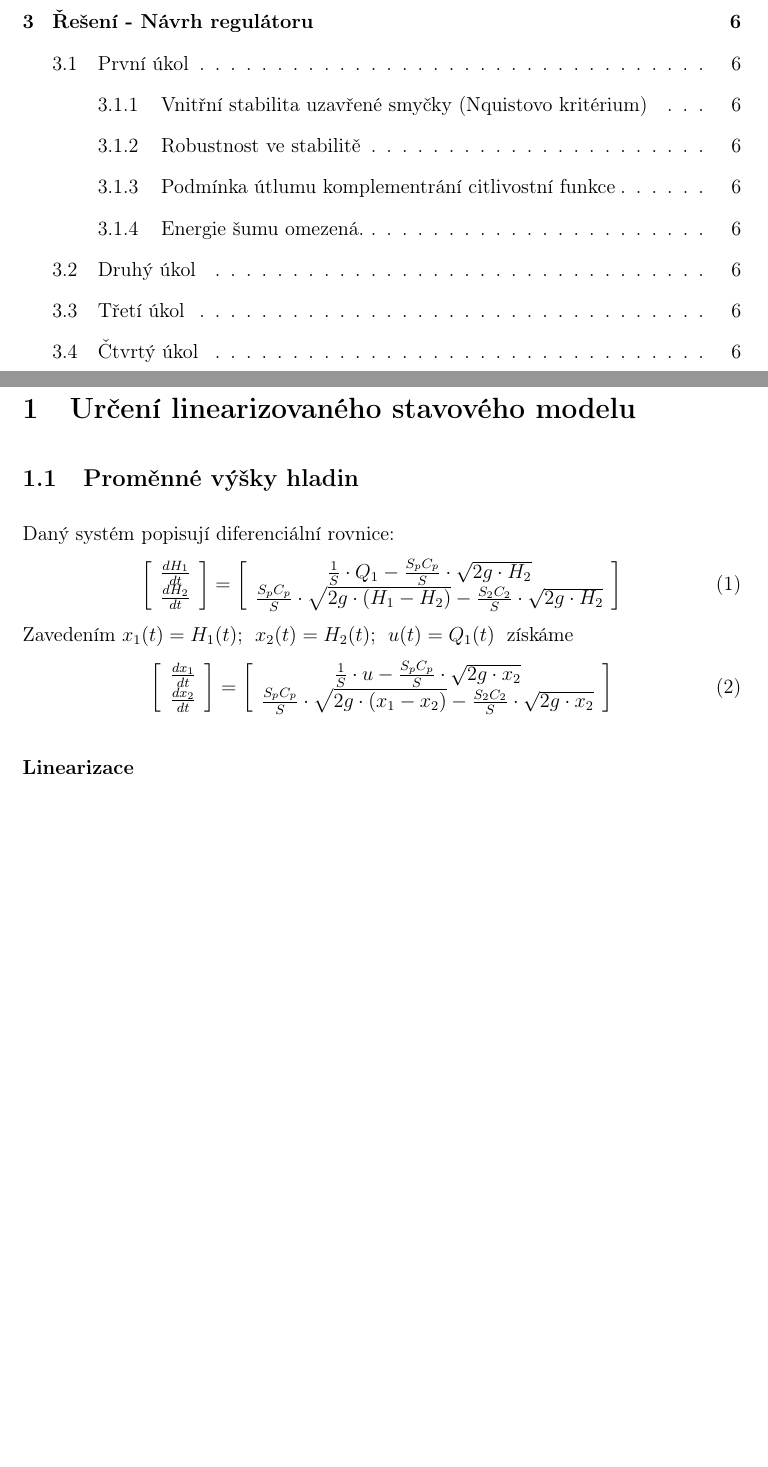
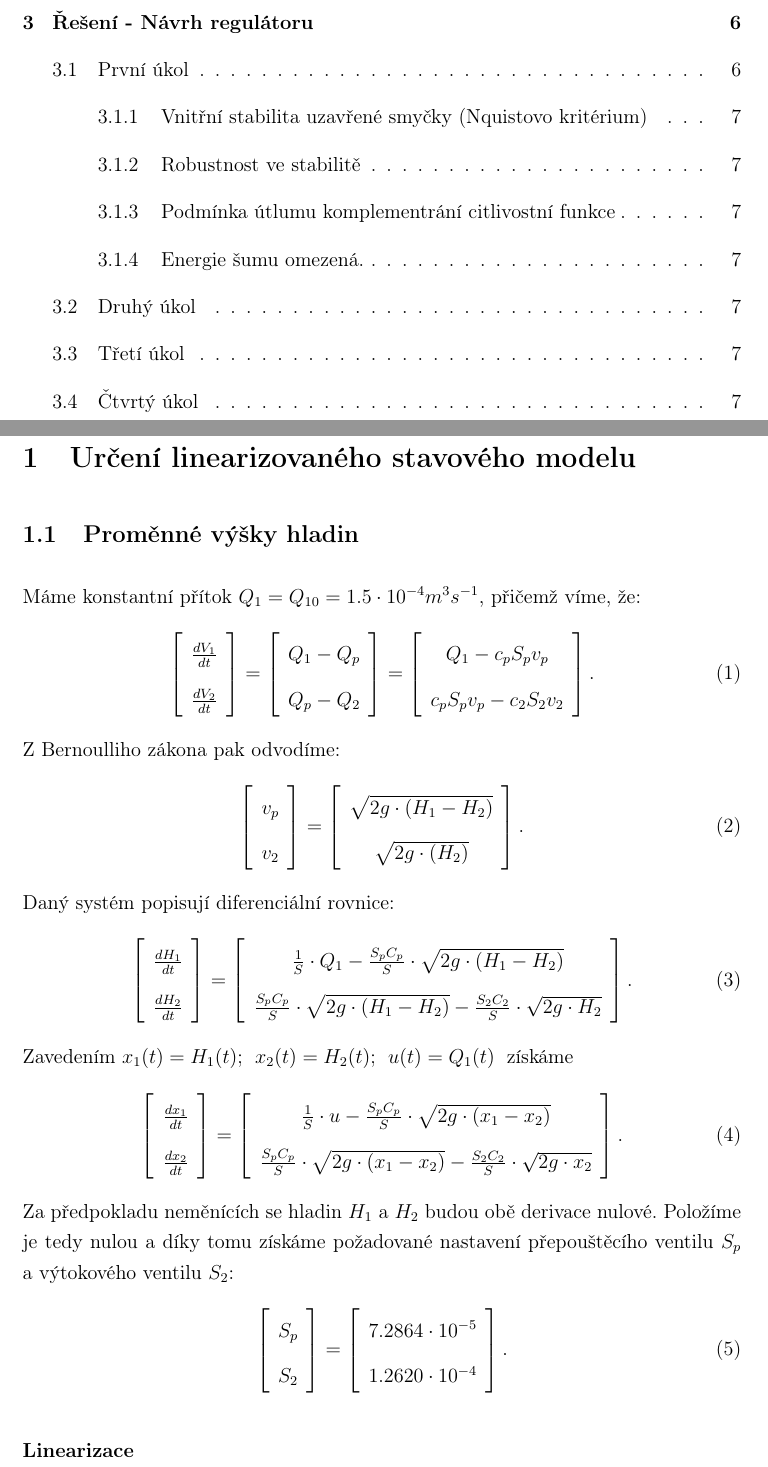
Before and after one commit to Cibulkaj/semestralkaAR, a LaTeX document (dokument/ar-semestralka.tex): two parts of pages 4 and 5 of 6 before the commit and two parts of pages 4 and 5 of 7 after it, joined at a grey line, cut so that both start at the same text, the shorter picture padded with empty space. Compiled offline with pdfLaTeX.

Commit message:
Prvni ukol
Teorie a vypocet ventilu

```diff
--- a/dokument/ar-semestralka.tex
+++ b/dokument/ar-semestralka.tex
@@ -12,6 +12,8 @@
 \usepackage{float}
 \usepackage{gensymb}
 \usepackage[final]{pdfpages}
+\renewcommand{\arraystretch}{1.5}
+\renewcommand{\baselinestretch}{1.25}
 
 \title{Automatické řízení \\
 	Semestrální práce}
@@ -40,6 +42,29 @@
 
 \section{Určení linearizovaného stavového modelu}
 \subsection{Proměnné výšky hladin}\label{sec:2A}
+Máme konstantní přítok $ Q_{1}=Q_{10}=1.5\cdot 10^{-4}m^{3}s^{-1}$, přičemž víme, že:
+\begin{equation}
+\left [\begin{array}{cc}
+\frac{dV_{1}}{dt}\\
+\frac{dV_{2}}{dt}
+\end{array}\right ] =
+\left [\begin{array}{cc}
+Q_{1}-Q_{p}\\
+Q_{p}-Q_{2}\end{array}\right ] =
+\left [\begin{array}{cc}
+Q_{1}-c_{p}S_{p}v_{p}\\
+c_{p}S_{p}v_{p}-c_{2}S_{2}v_{2}\end{array}\right ].
+\end{equation}
+Z Bernoulliho zákona pak odvodíme:
+\begin{equation}
+\left [\begin{array}{cc}
+v_{p} \\
+v_{2}
+\end{array}\right ] =
+\left [\begin{array}{cc}
+\sqrt{2g\cdot (H_{1}-H_{2})}\\
+\sqrt{2g\cdot (H_{2})}\end{array}\right ].
+\end{equation}
 Daný systém popisují diferenciální rovnice:
 \begin{equation}
 \left [\begin{array}{cc}
@@ -47,8 +72,8 @@ Daný systém popisují diferenciální rovnice:
 \frac{dH_{2}}{dt}
 \end{array}\right ] =
 \left [\begin{array}{cc}
-\frac{1}{S}\cdot Q_{1}-\frac{S_{p}C_{p}}{S}\cdot \sqrt{2g\cdot H_{2}}\\
-\frac{S_{p}C_{p}}{S}\cdot \sqrt{2g\cdot \left ( H_{1}-H_{2} \right )}-\frac{S_{2}C_{2}}{S}\cdot \sqrt{2g\cdot H_{2}}\end{array}\right ]
+\frac{1}{S}\cdot Q_{1}-\frac{S_{p}C_{p}}{S}\cdot \sqrt{2g\cdot (H_{1}-H_{2})}\\
+\frac{S_{p}C_{p}}{S}\cdot \sqrt{2g\cdot \left ( H_{1}-H_{2} \right )}-\frac{S_{2}C_{2}}{S}\cdot \sqrt{2g\cdot H_{2}}\end{array}\right ].
 \end{equation}
 Zavedením
 $ x_{1}(t)=H_{1}(t);\;$
@@ -61,11 +86,23 @@ získáme
 \frac{dx_{2}}{dt}
 \end{array}\right ] =
 \left [\begin{array}{cc}
-\frac{1}{S}\cdot u-\frac{S_{p}C_{p}}{S}\cdot \sqrt{2g\cdot x_{2}}\\
-\frac{S_{p}C_{p}}{S}\cdot \sqrt{2g\cdot \left ( x_{1}-x_{2} \right )}-\frac{S_{2}C_{2}}{S}\cdot \sqrt{2g\cdot x_{2}}\end{array}\right ]
+\frac{1}{S}\cdot u-\frac{S_{p}C_{p}}{S}\cdot \sqrt{2g\cdot (x_{1}- x_{2})}\\
+\frac{S_{p}C_{p}}{S}\cdot \sqrt{2g\cdot \left ( x_{1}-x_{2} \right )}-\frac{S_{2}C_{2}}{S}\cdot \sqrt{2g\cdot x_{2}}\end{array}\right ].
+\end{equation}
+Za předpokladu neměnících se hladin $H_{1}$ a $ H_{2} $ budou obě derivace nulové. Položíme je tedy nulou a díky tomu získáme požadované nastavení přepouštěcího ventilu $S_{p}$ a výtokového ventilu $S_{2}$:
+\begin{equation}
+\left [\begin{array}{cc}
+S_{p} \\
+S_{2}
+\end{array}\right ] =
+\left [\begin{array}{cc}
+7.2864\cdot 10^{-5}\\
+1.2620\cdot 10^{-4}\end{array}\right ].
 \end{equation}
 
+
 \paragraph*{Linearizace}
+\paragraph{}
 
 \section{Řešení - Model neurčitosti}
 \subsection{První úkol}
```
Also changed, not shown: dokument/ar-semestralka.pdf, 4 other files.
